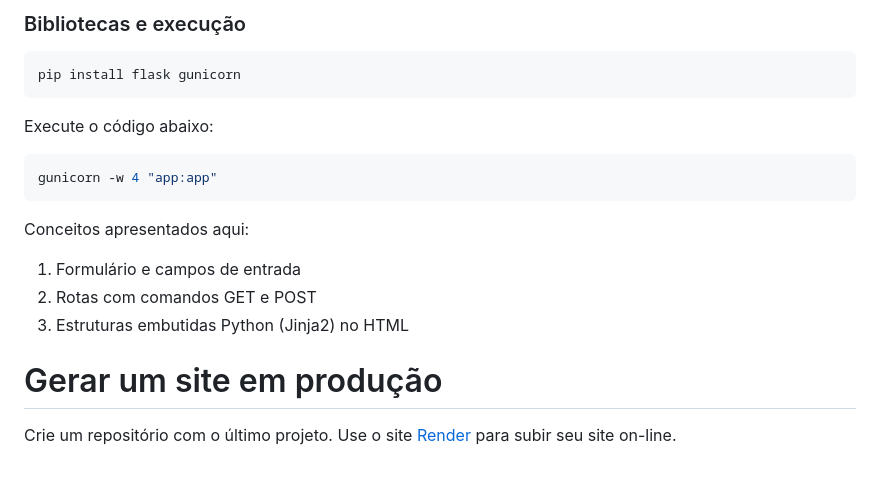
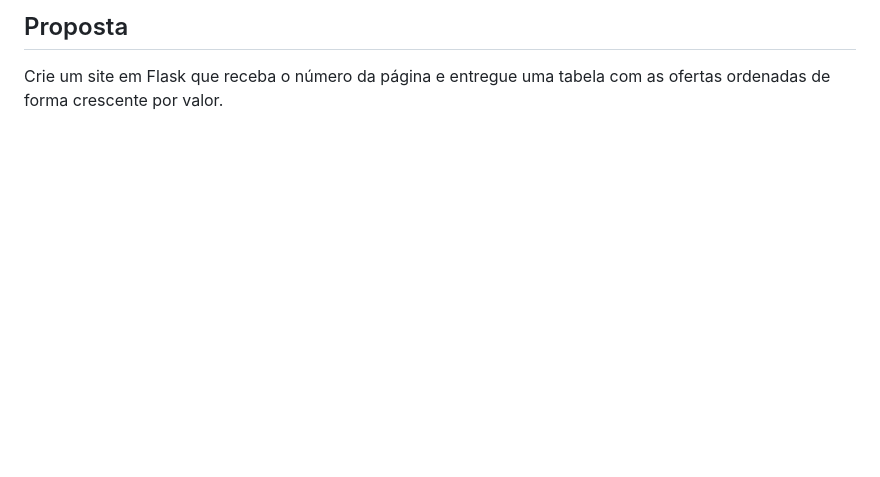
Before and after one commit to UlissesJunior/ECOP06, a Markdown page: README.md, the part around the change printed below. Rendered like a GitHub page; blank space fills up the shorter version.

````diff
--- a/README.md
+++ b/README.md
@@ -137,19 +70,2 @@ if __name__ == '__main__'
-### Bibliotecas e execução
-
-```console
-pip install flask gunicorn
-```
-
-Execute o código abaixo:
-```console
-gunicorn -w 4 "app:app"
-```
-
-Conceitos apresentados aqui:
-1. Formulário e campos de entrada
-2. Rotas com comandos GET e POST
-3. Estruturas embutidas Python (Jinja2) no HTML
-
-# Gerar um site em produção
-Crie um repositório com o último projeto.
-Use o site [Render](render.com) para subir seu site on-line.
+## Proposta
+Crie um site em Flask que receba o número da página e entregue uma tabela com as ofertas ordenadas de forma crescente por valor.
````
Also changed, not shown: other parts of README.md (+54 -121 lines).
